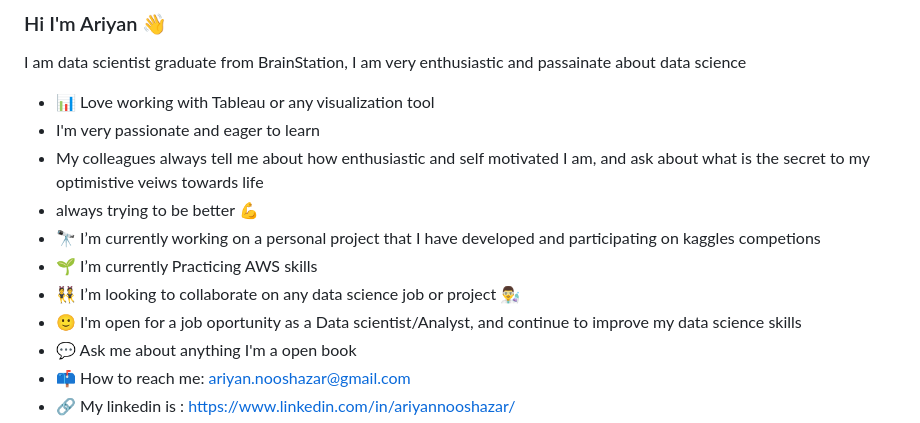
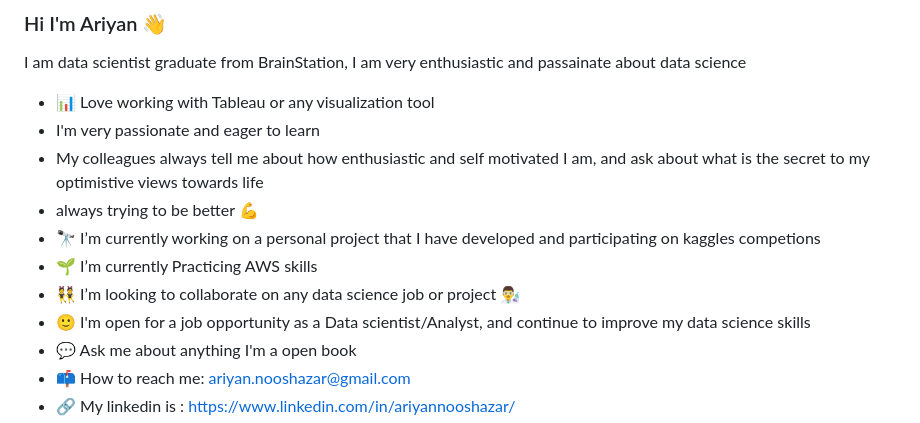
Before and after one commit to Arita09/Arita09, a Markdown page: README.md, the part around the change. Drawn GitHub-style.

```diff
--- a/README.md
+++ b/README.md
@@ -4,12 +4,12 @@
 I am data scientist graduate from BrainStation, I am very enthusiastic and passainate about data science
 - :bar_chart: Love working with Tableau or any visualization tool
 - I'm very passionate and eager to learn
-- My colleagues always tell me about how enthusiastic and self motivated I am, and ask about what is the secret to my optimistive veiws towards life
+- My colleagues always tell me about how enthusiastic and self motivated I am, and ask about what is the secret to my optimistive views towards life
 - always trying to be better 💪
 - 🔭 I’m currently working on a personal project that I have developed and participating on kaggles competions
 - 🌱 I’m currently Practicing AWS skills
 - 👯 I’m looking to collaborate on any data science job or project 👨‍🔬
-- 🙂 I'm open for a job oportunity as a Data scientist/Analyst, and continue to improve my data science skills
+- 🙂 I'm open for a job opportunity as a Data scientist/Analyst, and continue to improve my data science skills
 - 💬 Ask me about anything I'm a open book
 - 📫 How to reach me: ariyan.nooshazar@gmail.com
 - 🔗 My linkedin is : https://www.linkedin.com/in/ariyannooshazar/
```
